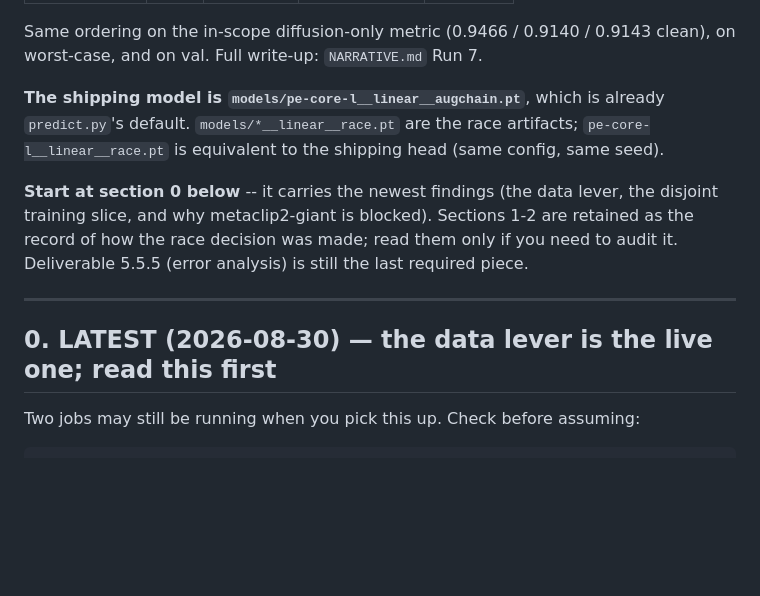
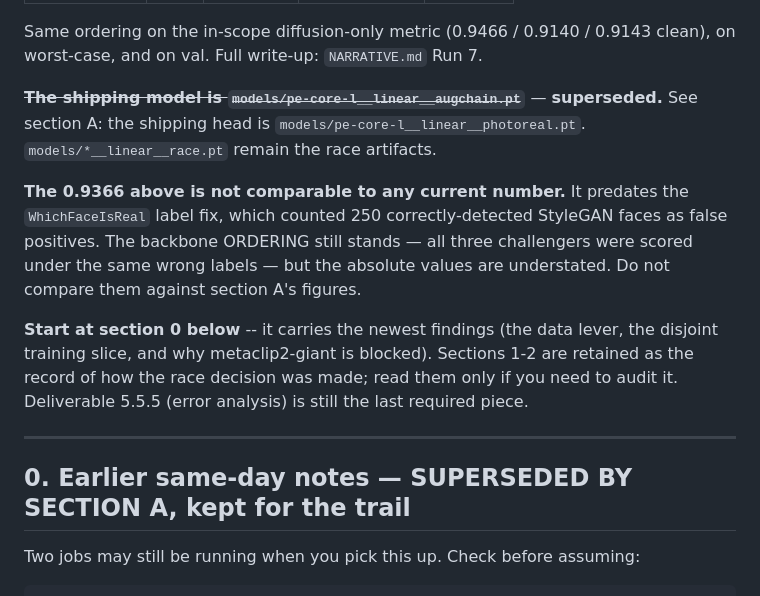
Before and after one commit to not-sekiun/Simplicity, a Markdown page: HANDOFF.md, the part around one of its changes. GitHub-like rendering; blank space fills up the shorter version.

```diff
--- a/HANDOFF.md
+++ b/HANDOFF.md
@@ -16,10 +119,16 @@ against a rule fixed before the numbers were seen (switch only on > +0.010):
 Same ordering on the in-scope diffusion-only metric (0.9466 / 0.9140 / 0.9143
 clean), on worst-case, and on val. Full write-up: `NARRATIVE.md` Run 7.
 
-**The shipping model is `models/pe-core-l__linear__augchain.pt`**, which is
-already `predict.py`'s default. `models/*__linear__race.pt` are the race
-artifacts; `pe-core-l__linear__race.pt` is equivalent to the shipping head
-(same config, same seed).
+~~**The shipping model is `models/pe-core-l__linear__augchain.pt`**~~ —
+**superseded.** See section A: the shipping head is
+`models/pe-core-l__linear__photoreal.pt`. `models/*__linear__race.pt` remain the
+race artifacts.
+
+**The 0.9366 above is not comparable to any current number.** It predates the
+`WhichFaceIsReal` label fix, which counted 250 correctly-detected StyleGAN
+faces as false positives. The backbone ORDERING still stands — all three
+challengers were scored under the same wrong labels — but the absolute values
+are understated. Do not compare them against section A's figures.
 
 **Start at section 0 below** -- it carries the newest findings (the data lever,
 the disjoint training slice, and why metaclip2-giant is blocked). Sections 1-2
@@ -29,7 +138,7 @@ required piece.
 
 ---
 
-## 0. LATEST (2026-08-30) — the data lever is the live one; read this first
+## 0. Earlier same-day notes — SUPERSEDED BY SECTION A, kept for the trail
 
 Two jobs may still be running when you pick this up. Check before assuming:
 
```
Also changed, not shown: other parts of HANDOFF.md (+105 -2 lines).
